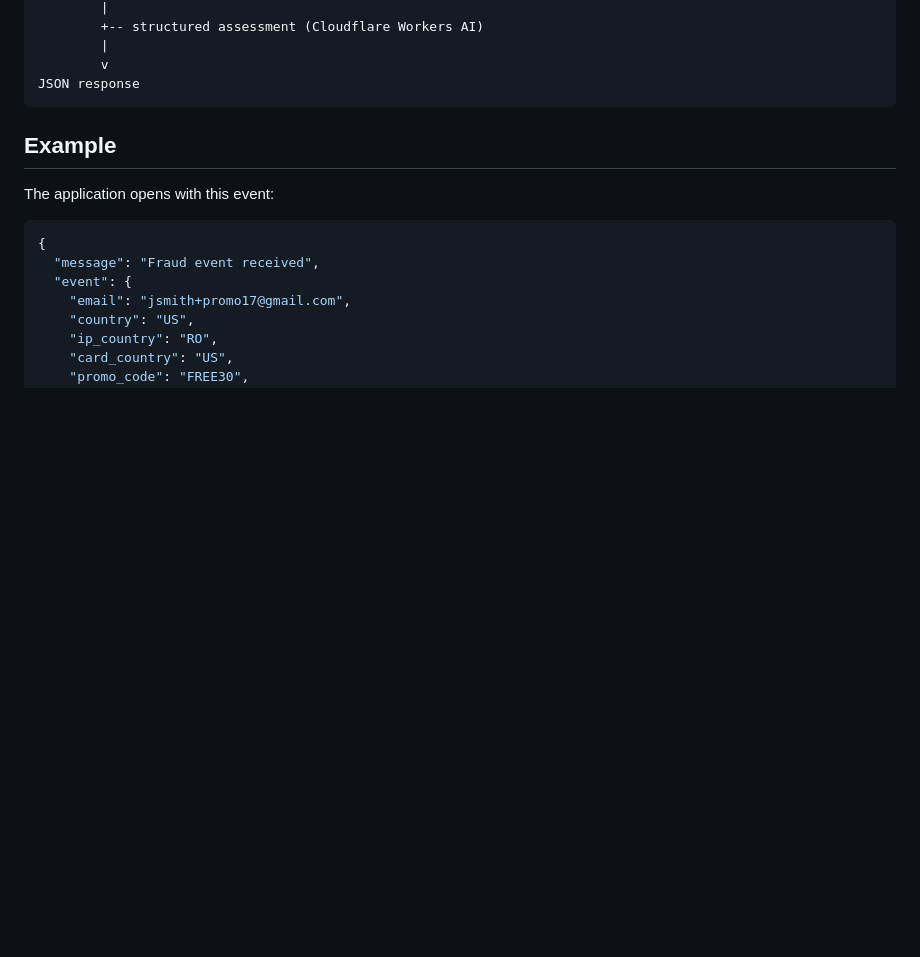
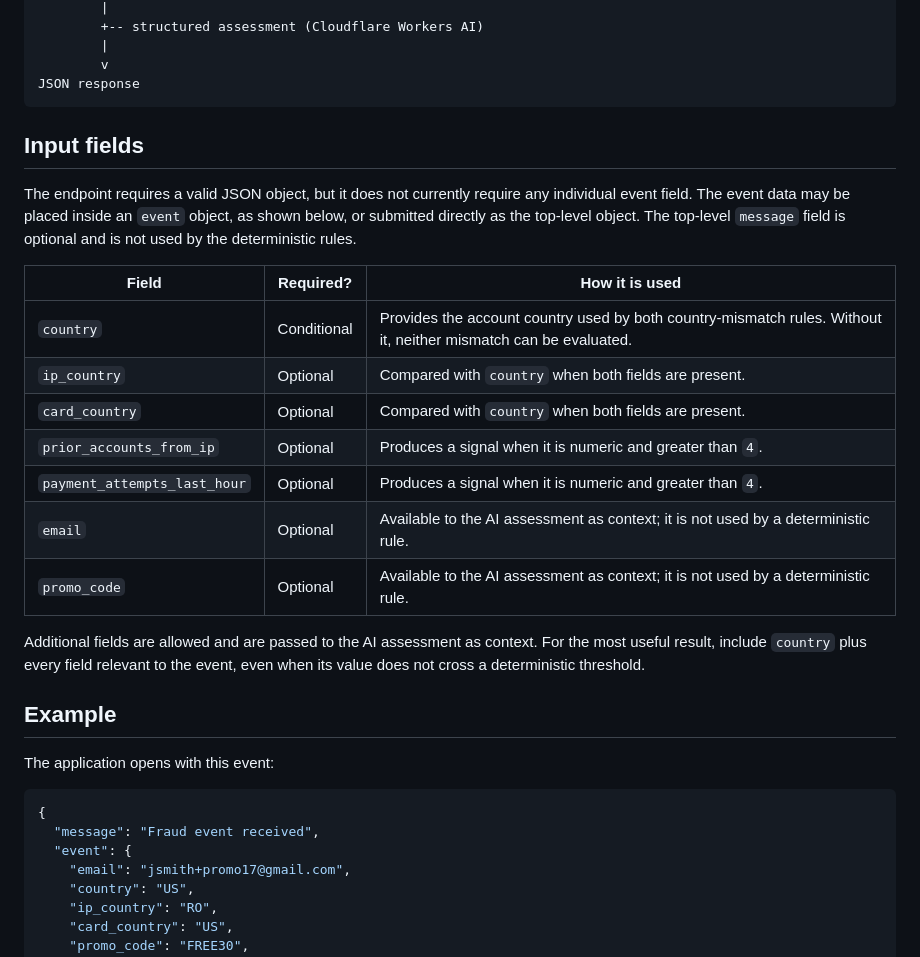
Before and after one commit to shinobhi/fraud-detection-app, a Markdown page: README.md, the part around the change. GitHub-like rendering; blank space fills up the shorter version.

Commit message:
additions to README.md

````diff
--- a/README.md
+++ b/README.md
@@ -46,6 +46,27 @@ Python Worker (src/entry.py)
         v
 JSON response
 ```
+
+## Input fields
+
+The endpoint requires a valid JSON object, but it does not currently require any
+individual event field. The event data may be placed inside an `event` object,
+as shown below, or submitted directly as the top-level object. The top-level
+`message` field is optional and is not used by the deterministic rules.
+
+| Field | Required? | How it is used |
+| --- | --- | --- |
+| `country` | Conditional | Provides the account country used by both country-mismatch rules. Without it, neither mismatch can be evaluated. |
+| `ip_country` | Optional | Compared with `country` when both fields are present. |
+| `card_country` | Optional | Compared with `country` when both fields are present. |
+| `prior_accounts_from_ip` | Optional | Produces a signal when it is numeric and greater than `4`. |
+| `payment_attempts_last_hour` | Optional | Produces a signal when it is numeric and greater than `4`. |
+| `email` | Optional | Available to the AI assessment as context; it is not used by a deterministic rule. |
+| `promo_code` | Optional | Available to the AI assessment as context; it is not used by a deterministic rule. |
+
+Additional fields are allowed and are passed to the AI assessment as context.
+For the most useful result, include `country` plus every field relevant to the
+event, even when its value does not cross a deterministic threshold.
 
 ## Example
 
````
